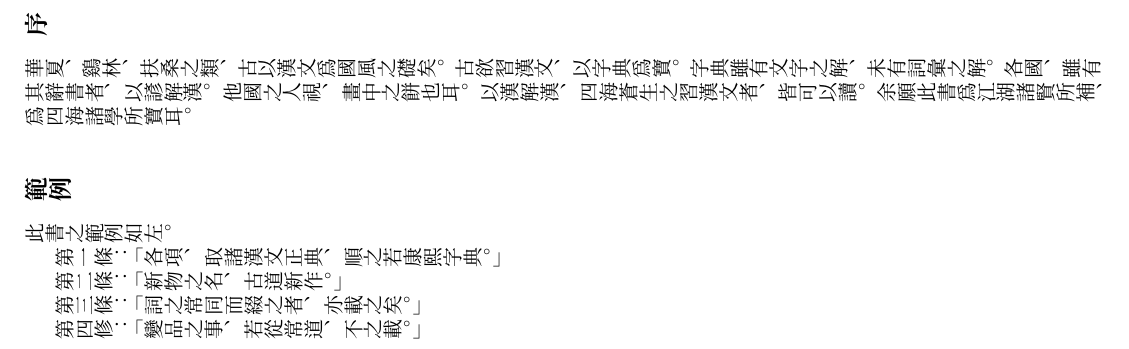
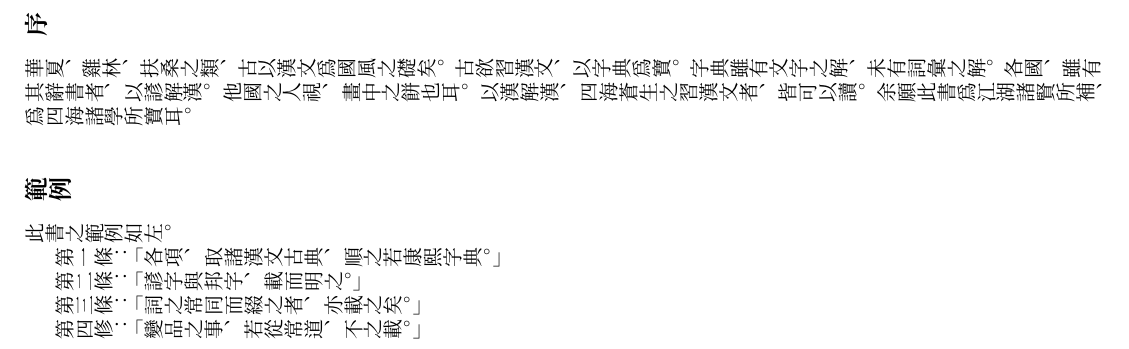
Before and after one commit to leesh7672/leed, a LaTeX book (hcl.tex, which reads preface.tex): part of page 2 of 3, cut so that both start at the same text. Compiled offline with XeLaTeX.

Commit message:
The descriptive linguistic has been adopted.

```diff
--- a/preface.tex
+++ b/preface.tex
@@ -1,5 +1,5 @@
 \section{序}
-華夏、鷄林、扶桑之類、古以漢文爲國風之礎矣。
+華夏、雞林、扶桑之類、古以漢文爲國風之礎矣。
 古欲習漢文、以字典爲寶。
 字典雖有文字之解、未有詞彙之解。
 各國、雖有其辭書者、以諺解漢。
@@ -8,7 +8,7 @@
 余願此書爲江湖諸賢所補、爲四海諸學所寶耳。
 \section{範例}
 此書之範例如左。
-\par 第一條：「各項、取諸漢文正典、順之若康熙字典。」
-\par 第二條：「新物之名、古道新作。」
+\par 第一條：「各項、取諸漢文古典、順之若康熙字典。」
+\par 第二條：「諺字與邦字、載而明之。」
 \par 第三條：「詞之常同而綴之者、亦載之矣。」
 \par 第四修：「變品之事、若從常道、不之載。」
```
Also changed, not shown: README.md.
